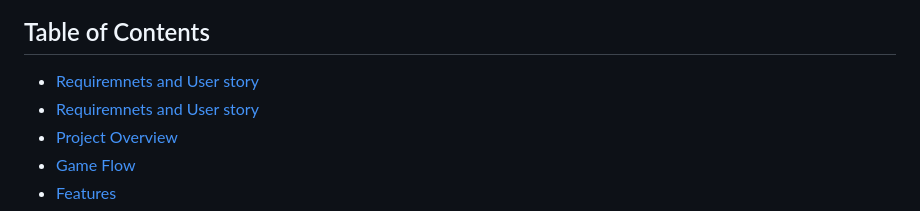
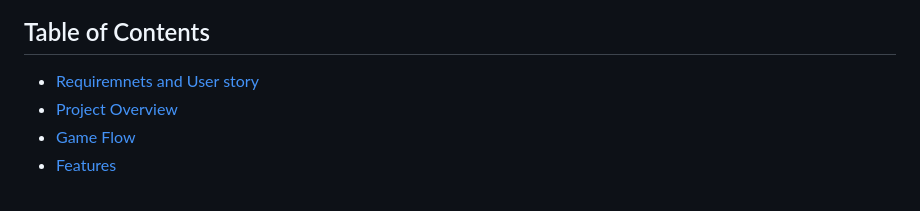
Before and after one commit to EliyaKaheni/Twelve-Angry-Judges, a Markdown page: README.md, the part around the change. Rendered like a GitHub page.

```diff
--- a/README.md
+++ b/README.md
@@ -4,7 +4,6 @@
 
 ## Table of Contents
 - [Requiremnets and User story](Requirements/RequiremnetsAndUserStory.md)
-- [Requiremnets and User story](Requirements/Re)
 - [Project Overview](#project-overview)
 - [Game Flow](#game-flow)
 - [Features](#features)
```
